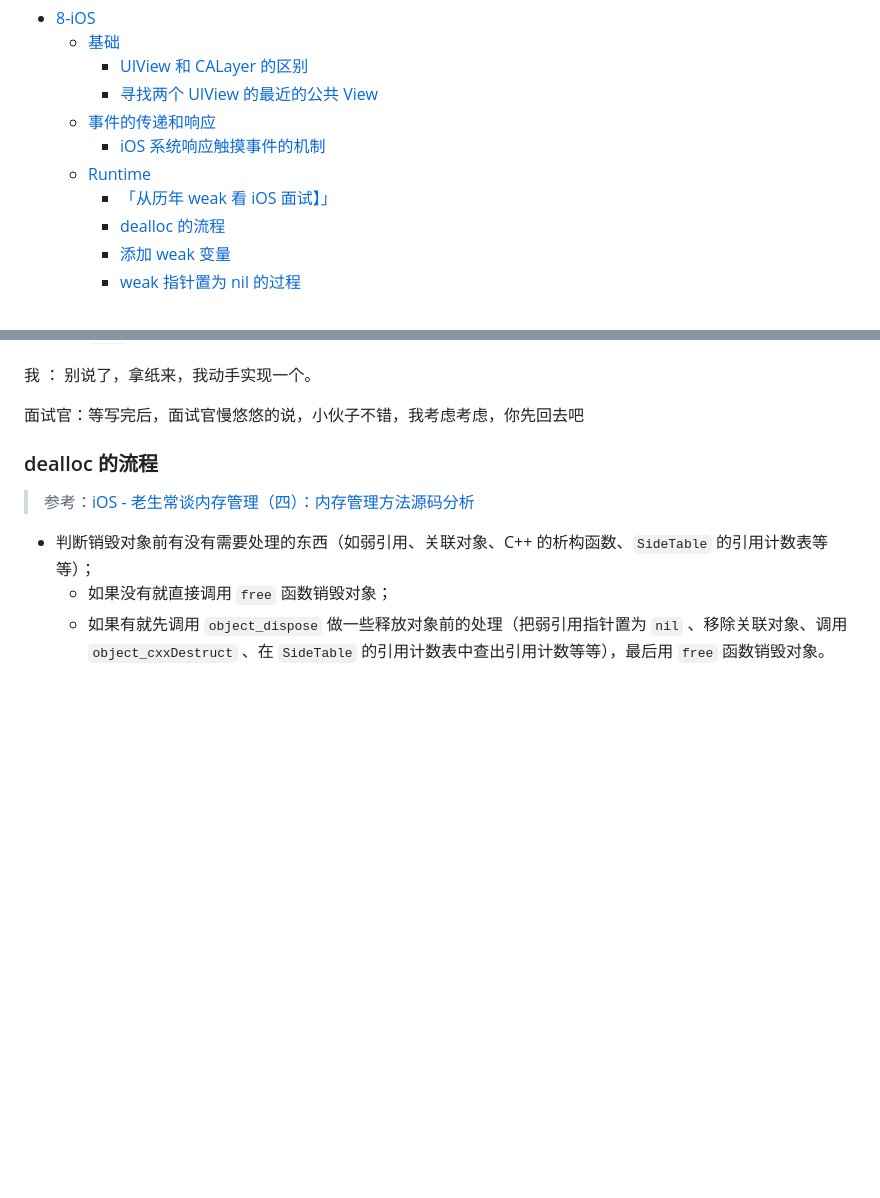
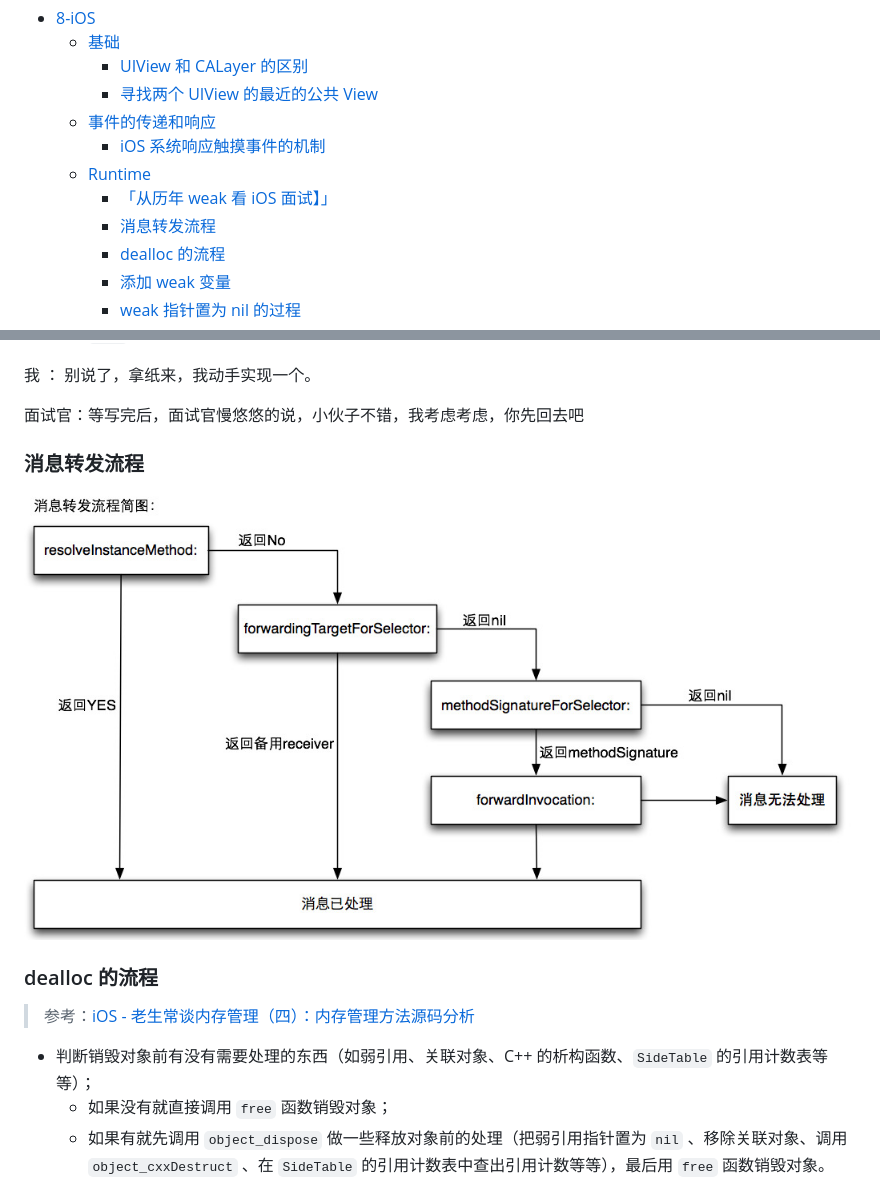
Before and after one commit to Huang-Libo/Notebook, a Markdown page: 8/8-iOS.md, 2 parts joined by grey strips. GitHub-like rendering; pictures changed too: media/iOS/Runtime/Runtime-message-forward.jpg (added); blank space fills up the shorter version.

Commit message:
添加「消息转发流程」

```diff
--- a/8/8-iOS.md
+++ b/8/8-iOS.md
@@ -8,6 +8,7 @@
     - [iOS 系统响应触摸事件的机制](#ios-系统响应触摸事件的机制)
   - [Runtime](#runtime)
     - [「从历年 weak 看 iOS 面试】」](#从历年-weak-看-ios-面试)
+    - [消息转发流程](#消息转发流程)
     - [dealloc 的流程](#dealloc-的流程)
     - [添加 weak 变量](#添加-weak-变量)
     - [weak 指针置为 nil 的过程](#weak-指针置为-nil-的过程)
@@ -160,6 +161,10 @@
 我 ： 别说了，拿纸来，我动手实现一个。
 
 面试官：等写完后，面试官慢悠悠的说，小伙子不错，我考虑考虑，你先回去吧
+
+### 消息转发流程
+
+![Runtime-message-forward.jpg](../media/iOS/Runtime/Runtime-message-forward.jpg)
 
 ### dealloc 的流程
 
```
